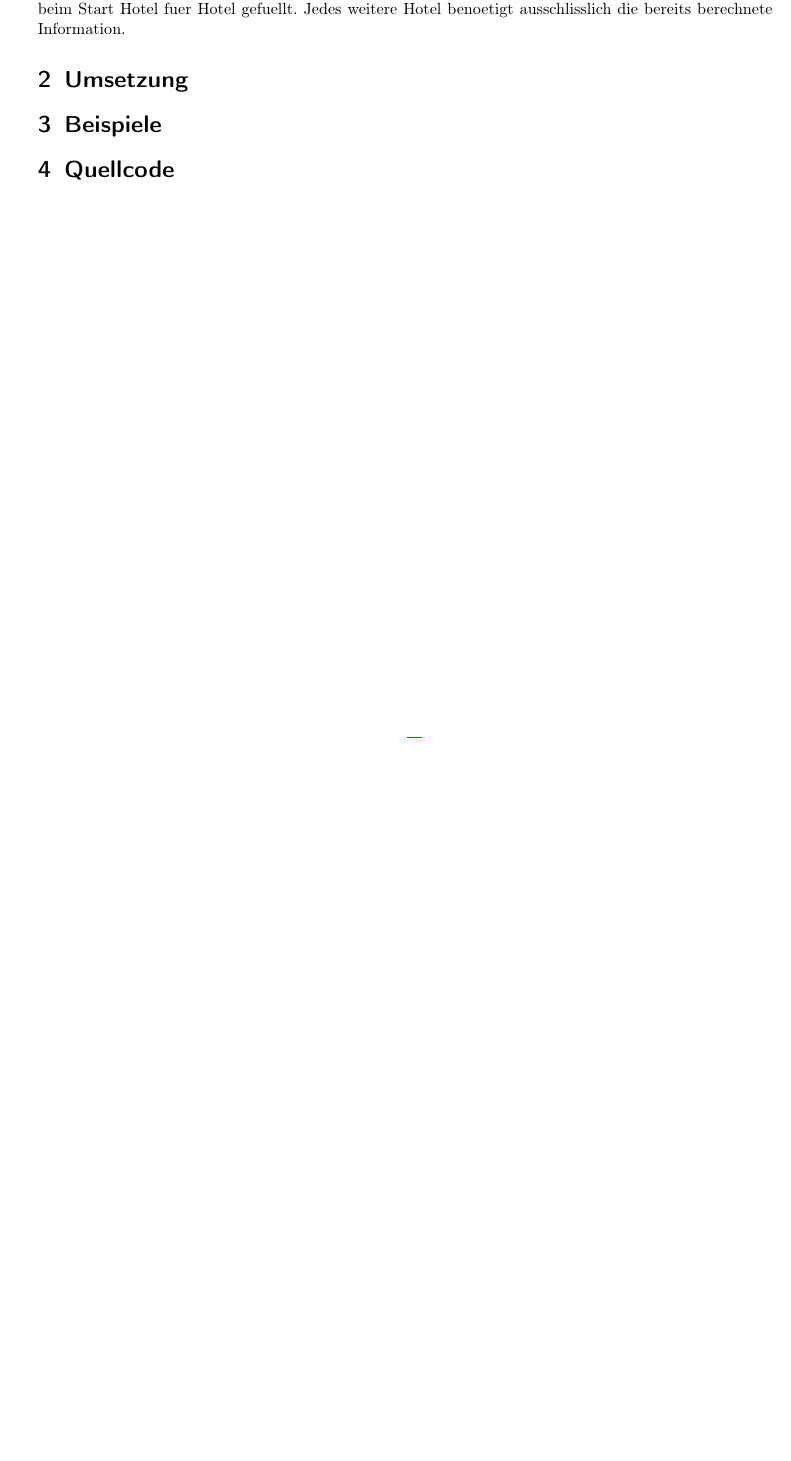
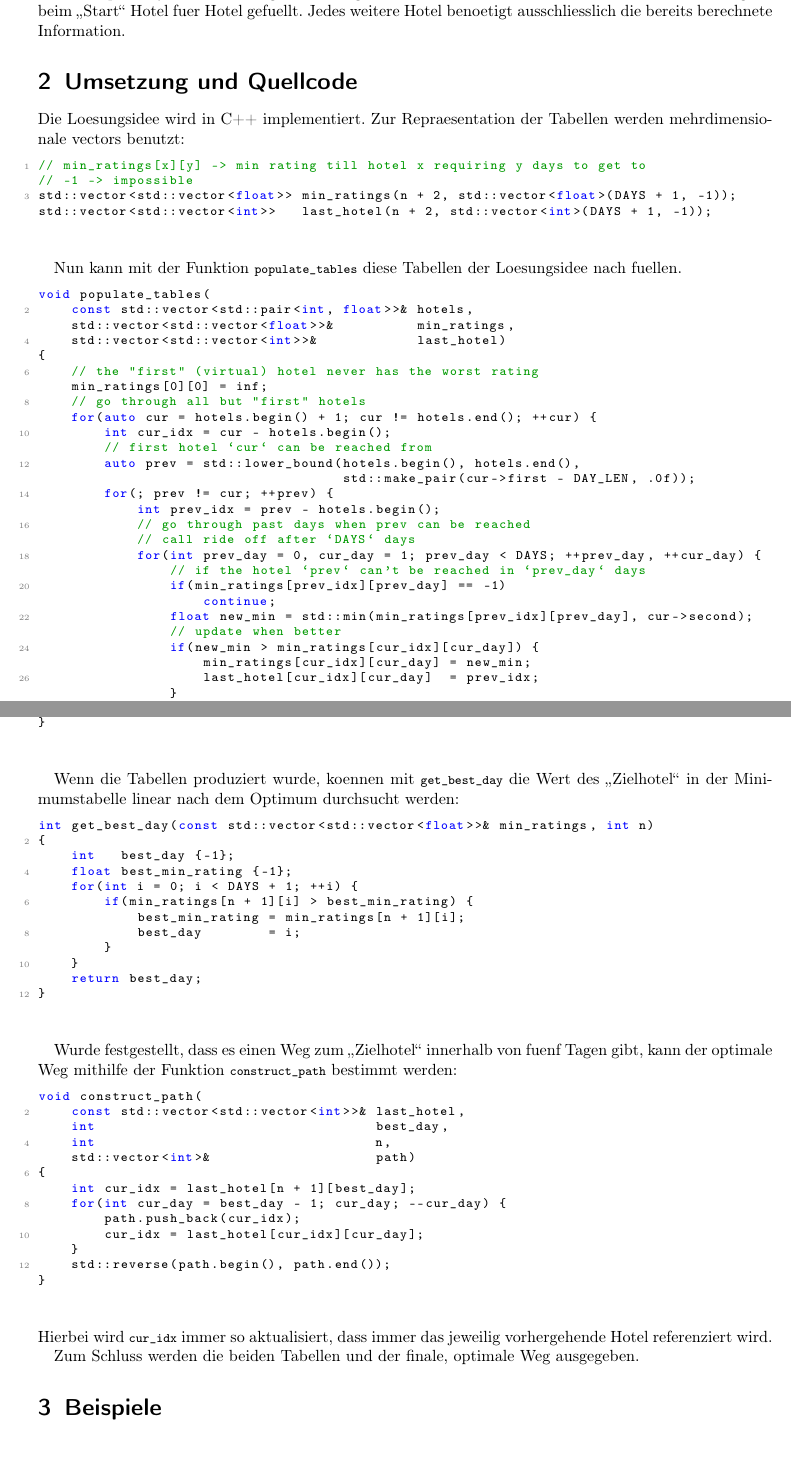
Before and after one commit to yves147/bwinf40, a LaTeX document (task_2/docs/task_2.tex): part of page 2 of 2 before the commit and two parts of pages 2 and 3 of 3 after it, the two joined at a grey line, cut so that both start at the same text, the shorter picture padded with empty space. Compiled offline with pdfLaTeX.

Commit message:
task_2 docs done except for examples

```diff
--- a/task_2/docs/task_2.tex
+++ b/task_2/docs/task_2.tex
@@ -126,15 +132,91 @@ Die minimale Bewertung zum Hotel $x$ nach $d$ Tagen betraegt mit der minimalen B
 
 Da so immer nur die Information von Hotels, die vor dem aktuellen liegen, benoetigt werden, kann das Prinzip der dynamischen Programmierung verwendet werden.
-Hierbei werden die Tabellen anfangend beim Start Hotel fuer Hotel gefuellt.
-Jedes weitere Hotel benoetigt ausschlisslich die bereits berechnete Information.
+Hierbei werden die Tabellen anfangend beim \glqq{}Start\grqq{} Hotel fuer Hotel gefuellt.
+Jedes weitere Hotel benoetigt ausschliesslich die bereits berechnete Information.
 
-\section{Umsetzung}
+\section{Umsetzung und Quellcode}
 % Hier wird kurz erläutert, wie die Lösungsidee im Programm tatsächlich umgesetzt wurde. Hier können auch Implementierungsdetails erwähnt werden.
+Die Loesungsidee wird in C++ implementiert.
+Zur Repraesentation der Tabellen werden mehrdimensionale vectors benutzt:
+\begin{lstlisting}[language=C++]
+// min_ratings[x][y] -> min rating till hotel x requiring y days to get to
+// -1 -> impossible
+std::vector<std::vector<float>> min_ratings(n + 2, std::vector<float>(DAYS + 1, -1));
+std::vector<std::vector<int>>   last_hotel(n + 2, std::vector<int>(DAYS + 1, -1));
+\end{lstlisting}
+
+Nun kann mit der Funktion \lstinline{populate_tables} diese Tabellen der Loesungsidee nach fuellen.
+\begin{lstlisting}[language=C++]
+void populate_tables(
+    const std::vector<std::pair<int, float>>& hotels,
+    std::vector<std::vector<float>>&          min_ratings,
+    std::vector<std::vector<int>>&            last_hotel)
+{
+    // the "first" (virtual) hotel never has the worst rating
+    min_ratings[0][0] = inf;
+    // go through all but "first" hotels
+    for(auto cur = hotels.begin() + 1; cur != hotels.end(); ++cur) {
+        int cur_idx = cur - hotels.begin();
+        // first hotel `cur` can be reached from
+        auto prev = std::lower_bound(hotels.begin(), hotels.end(),
+                                     std::make_pair(cur->first - DAY_LEN, .0f));
+        for(; prev != cur; ++prev) {
+            int prev_idx = prev - hotels.begin();
+            // go through past days when prev can be reached
+            // call ride off after `DAYS` days
+            for(int prev_day = 0, cur_day = 1; prev_day < DAYS; ++prev_day, ++cur_day) {
+                // if the hotel `prev` can't be reached in `prev_day` days
+                if(min_ratings[prev_idx][prev_day] == -1)
+                    continue;
+                float new_min = std::min(min_ratings[prev_idx][prev_day], cur->second);
+                // update when better
+                if(new_min > min_ratings[cur_idx][cur_day]) {
+                    min_ratings[cur_idx][cur_day] = new_min;
+                    last_hotel[cur_idx][cur_day]  = prev_idx;
+                }
+            }
+        }
+    }
+}
+\end{lstlisting}
+
+Wenn die Tabellen produziert wurde, koennen mit \lstinline{get_best_day} die Wert des \glqq{}Zielhotel\grqq{} in der Minimumstabelle linear nach dem Optimum durchsucht werden:
+\begin{lstlisting}[language=C++]
+int get_best_day(const std::vector<std::vector<float>>& min_ratings, int n)
+{
+    int   best_day {-1};
+    float best_min_rating {-1};
+    for(int i = 0; i < DAYS + 1; ++i) {
+        if(min_ratings[n + 1][i] > best_min_rating) {
+            best_min_rating = min_ratings[n + 1][i];
+            best_day        = i;
+        }
+    }
+    return best_day;
+}
+\end{lstlisting}
+
+Wurde festgestellt, dass es einen Weg zum \glqq{}Zielhotel\grqq{} innerhalb von fuenf Tagen gibt, kann der optimale Weg mithilfe der Funktion \lstinline{construct_path} bestimmt werden:
+\begin{lstlisting}[language=C++]
+void construct_path(
+    const std::vector<std::vector<int>>& last_hotel,
+    int                                  best_day,
+    int                                  n,
+    std::vector<int>&                    path)
+{
+    int cur_idx = last_hotel[n + 1][best_day];
+    for(int cur_day = best_day - 1; cur_day; --cur_day) {
+        path.push_back(cur_idx);
+        cur_idx = last_hotel[cur_idx][cur_day];
+    }
+    std::reverse(path.begin(), path.end());
+}
+\end{lstlisting}
+Hierbei wird \lstinline{cur_idx} immer so aktualisiert, dass immer das jeweilig vorhergehende Hotel referenziert wird.
+
+Zum Schluss werden die beiden Tabellen und der finale, optimale Weg ausgegeben.
 
 \section{Beispiele}
 % Genügend Beispiele einbinden! Die Beispiele von der BwInf-Webseite sollten hier diskutiert werden, aber auch eigene Beispiele sind sehr gut – besonders wenn sie Spezialfälle abdecken. Aber bitte nicht 30 Seiten Programmausgabe hier einfügen!
 
-\section{Quellcode}
-% Unwichtige Teile des Programms sollen hier nicht abgedruckt werden. Dieser Teil sollte nicht mehr als 2–3 Seiten umfassen, maximal 10.
-
 \end{document}
```
Also changed, not shown: task_1/docs/task_1.tex (+1 -1 lines), task_1/docs/task_1.pdf, task_2/docs/task_2.pdf, task_2/docs/task_2.tex (14 more changed lines), 8 other files.
